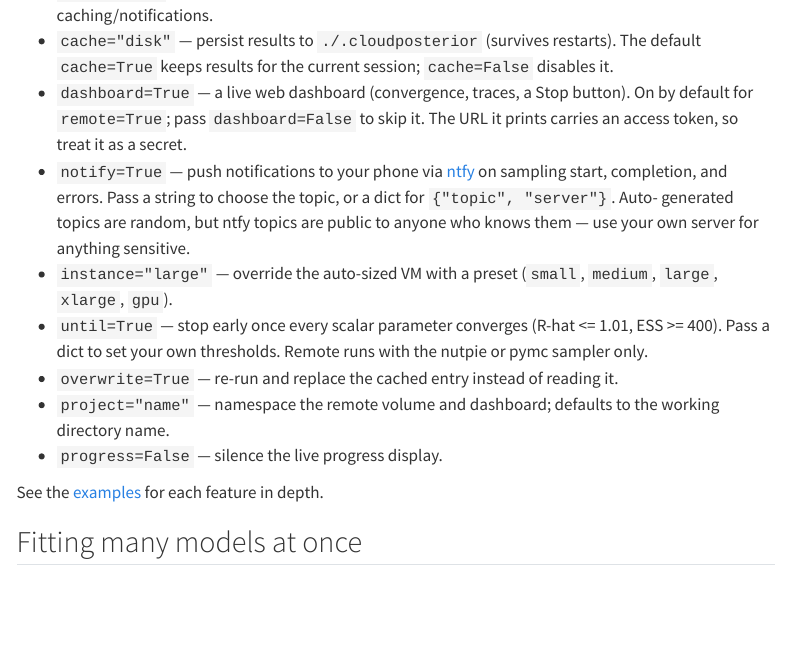
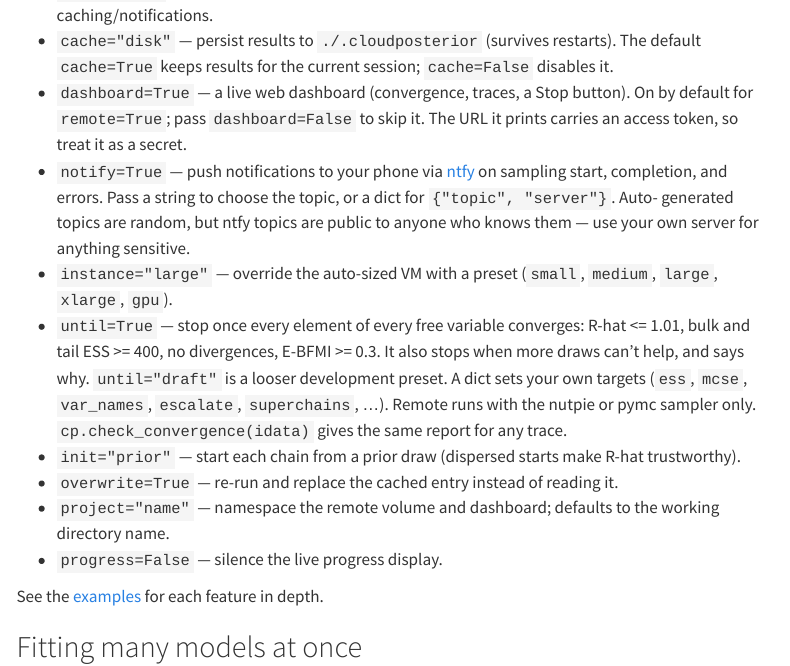
Before and after one commit to justmytwospence/cloudposterior, a Quarto document (getting-started.qmd): the page in a window 1100 px wide, from 830 px down. Rendered offline with R 4.5, knitr and Pandoc in place of Quarto, with nearby package versions; menus at the side of the page are left out.

Commit message:
docs: document the convergence layer

```diff
--- a/getting-started.qmd
+++ b/getting-started.qmd
@@ -54,9 +54,15 @@ Run that cell again and the cached result returns instantly --- no re-sampling.
   them --- use your own server for anything sensitive.
 - `instance="large"` --- override the auto-sized VM with a preset (`small`,
   `medium`, `large`, `xlarge`, `gpu`).
-- `until=True` --- stop early once every scalar parameter converges
-  (R-hat <= 1.01, ESS >= 400). Pass a dict to set your own thresholds. Remote
-  runs with the nutpie or pymc sampler only.
+- `until=True` --- stop once every element of every free variable converges:
+  R-hat <= 1.01, bulk and tail ESS >= 400, no divergences, E-BFMI >= 0.3. It
+  also stops when more draws can't help, and says why. `until="draft"` is a
+  looser development preset. A dict sets your own targets (`ess`, `mcse`,
+  `var_names`, `escalate`, `superchains`, ...). Remote runs with the nutpie or
+  pymc sampler only. `cp.check_convergence(idata)` gives the same report for
+  any trace.
+- `init="prior"` --- start each chain from a prior draw (dispersed starts make
+  R-hat trustworthy).
 - `overwrite=True` --- re-run and replace the cached entry instead of reading it.
 - `project="name"` --- namespace the remote volume and dashboard; defaults to
   the working directory name.
```
Also changed, not shown: CLAUDE.md (+17 -0 lines), CHANGELOG.md, README.md.
